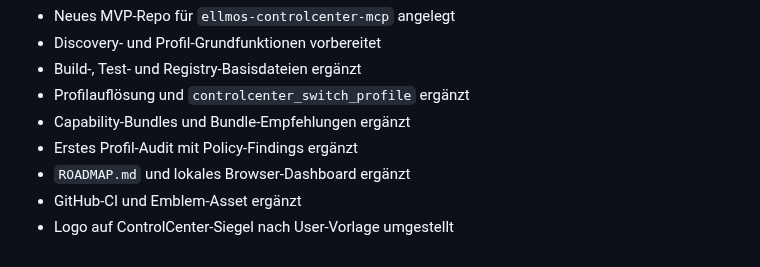
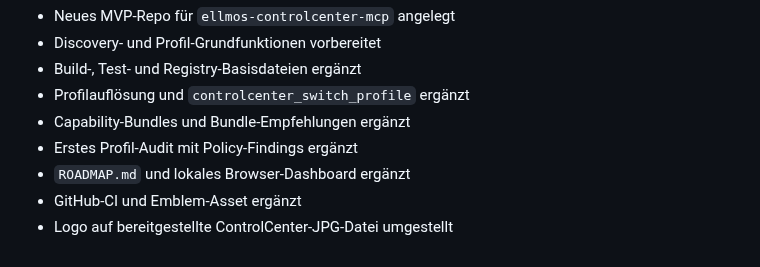
Before and after one commit to ellmos-ai/ellmos-controlcenter-mcp, a Markdown page: CHANGELOG.md, the part around the change. Rendered like a GitHub page.

```diff
--- a/CHANGELOG.md
+++ b/CHANGELOG.md
@@ -10,4 +10,4 @@
 - Erstes Profil-Audit mit Policy-Findings ergänzt
 - `ROADMAP.md` und lokales Browser-Dashboard ergänzt
 - GitHub-CI und Emblem-Asset ergänzt
-- Logo auf ControlCenter-Siegel nach User-Vorlage umgestellt
+- Logo auf bereitgestellte ControlCenter-JPG-Datei umgestellt
```
Also changed, not shown: README.md (+1 -1 lines), assets/controlcenter-logo.jpg (added), 1 other file.
